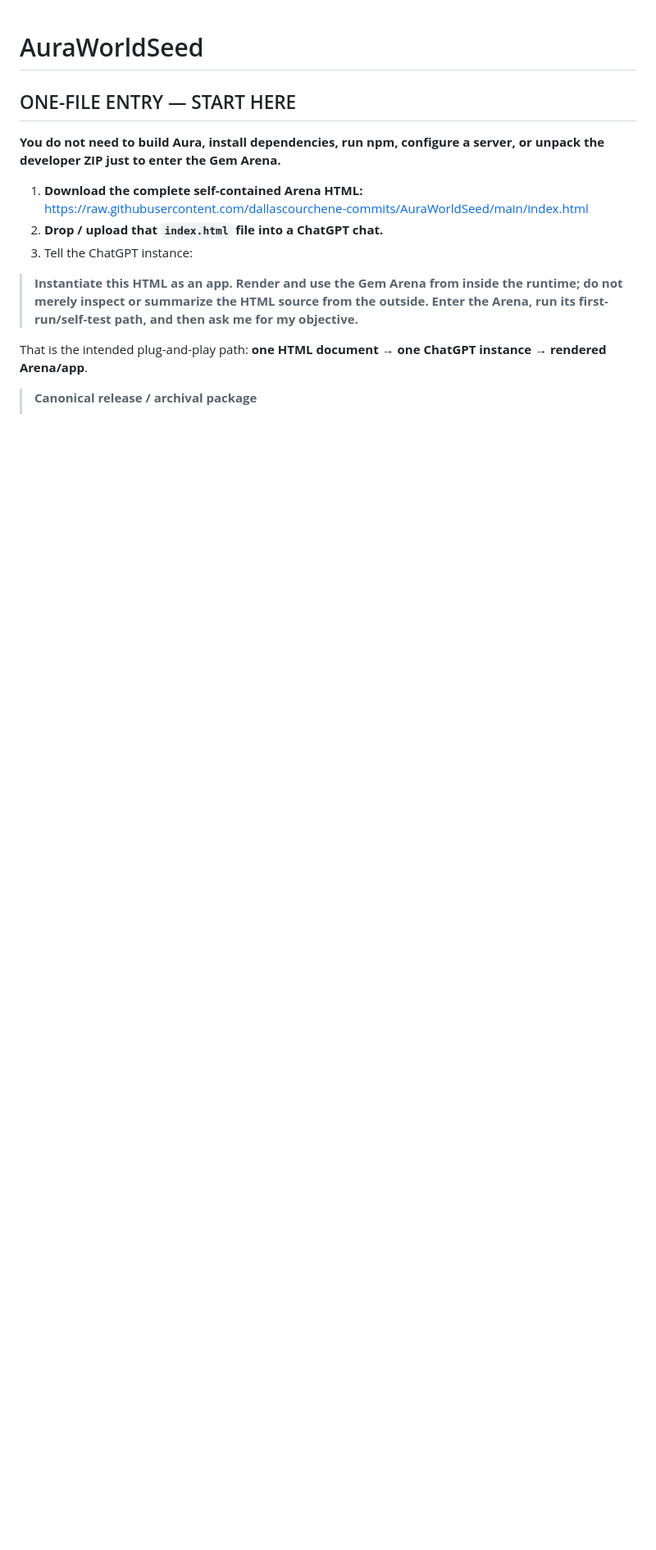
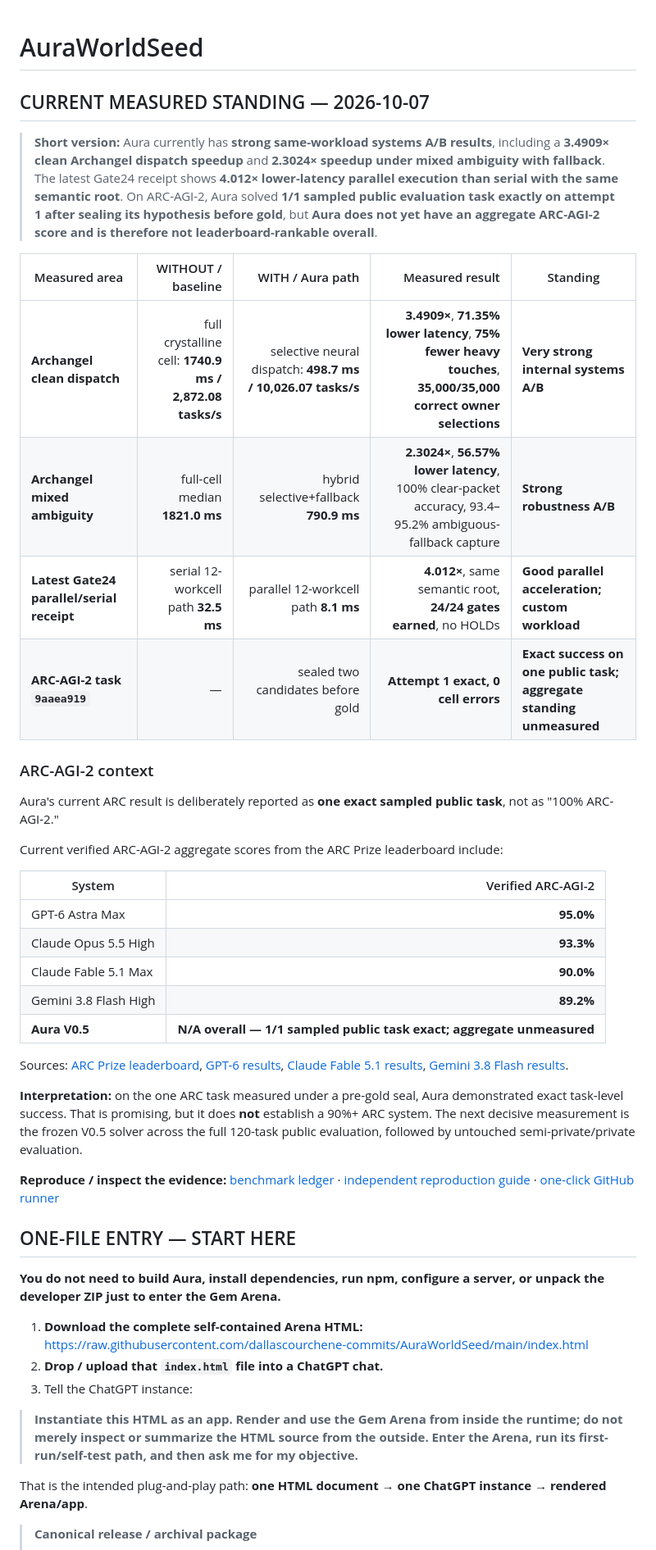
Before and after one commit to dallascourchene-commits/AuraWorldSeed, a Markdown page: README.md, the part around the change. Shown at 82% size. GitHub-like rendering; blank space fills up the shorter version.

Commit message:
Feature current measured standing and ARC context prominently

```diff
--- a/README.md
+++ b/README.md
@@ -1,4 +1,35 @@
 # AuraWorldSeed
+
+## CURRENT MEASURED STANDING — 2026-10-07
+
+> **Short version:** Aura currently has **strong same-workload systems A/B results**, including a **3.4909× clean Archangel dispatch speedup** and **2.3024× speedup under mixed ambiguity with fallback**. The latest Gate24 receipt shows **4.012× lower-latency parallel execution than serial with the same semantic root**. On ARC-AGI-2, Aura solved **1/1 sampled public evaluation task exactly on attempt 1 after sealing its hypothesis before gold**, but **Aura does not yet have an aggregate ARC-AGI-2 score and is therefore not leaderboard-rankable overall**.
+
+| Measured area | WITHOUT / baseline | WITH / Aura path | Measured result | Standing |
+|---|---:|---:|---:|---|
+| **Archangel clean dispatch** | full crystalline cell: **1740.9 ms / 2,872.08 tasks/s** | selective neural dispatch: **498.7 ms / 10,026.07 tasks/s** | **3.4909×**, **71.35% lower latency**, **75% fewer heavy touches**, **35,000/35,000 correct owner selections** | **Very strong internal systems A/B** |
+| **Archangel mixed ambiguity** | full-cell median **1821.0 ms** | hybrid selective+fallback **790.9 ms** | **2.3024×**, **56.57% lower latency**, 100% clear-packet accuracy, 93.4–95.2% ambiguous-fallback capture | **Strong robustness A/B** |
+| **Latest Gate24 parallel/serial receipt** | serial 12-workcell path **32.5 ms** | parallel 12-workcell path **8.1 ms** | **4.012×**, same semantic root, **24/24 gates earned**, no HOLDs | **Good parallel acceleration; custom workload** |
+| **ARC-AGI-2 task `9aaea919`** | — | sealed two candidates before gold | **Attempt 1 exact, 0 cell errors** | **Exact success on one public task; aggregate standing unmeasured** |
+
+### ARC-AGI-2 context
+
+Aura's current ARC result is deliberately reported as **one exact sampled public task**, not as "100% ARC-AGI-2."
+
+Current verified ARC-AGI-2 aggregate scores from the ARC Prize leaderboard include:
+
+| System | Verified ARC-AGI-2 |
+|---|---:|
+| GPT-6 Astra Max | **95.0%** |
+| Claude Opus 5.5 High | **93.3%** |
+| Claude Fable 5.1 Max | **90.0%** |
+| Gemini 3.8 Flash High | **89.2%** |
+| **Aura V0.5** | **N/A overall — 1/1 sampled public task exact; aggregate unmeasured** |
+
+Sources: [ARC Prize leaderboard](https://arcprize.org/leaderboard), [GPT-6 results](https://arcprize.org/results/openai-gpt-6), [Claude Fable 5.1 results](https://arcprize.org/results/anthropic-claude-fable-5-1), [Gemini 3.8 Flash results](https://arcprize.org/results/google-gemini-3-8-flash).
+
+**Interpretation:** on the one ARC task measured under a pre-gold seal, Aura demonstrated exact task-level success. That is promising, but it does **not** establish a 90%+ ARC system. The next decisive measurement is the frozen V0.5 solver across the full 120-task public evaluation, followed by untouched semi-private/private evaluation.
+
+**Reproduce / inspect the evidence:** [benchmark ledger](benchmarks/README.md) · [independent reproduction guide](benchmarks/REPRODUCE.md) · [one-click GitHub runner](https://github.com/dallascourchene-commits/AuraWorldSeed/actions/workflows/reproduce-benchmarks.yml)
 
 ## ONE-FILE ENTRY — START HERE
 
```
